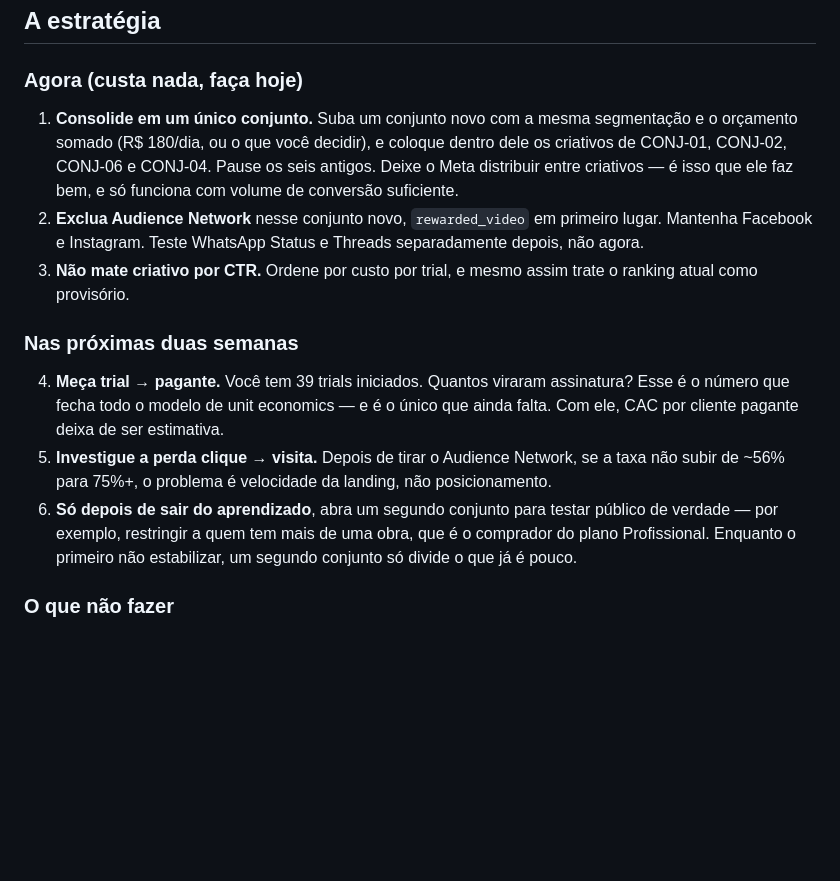
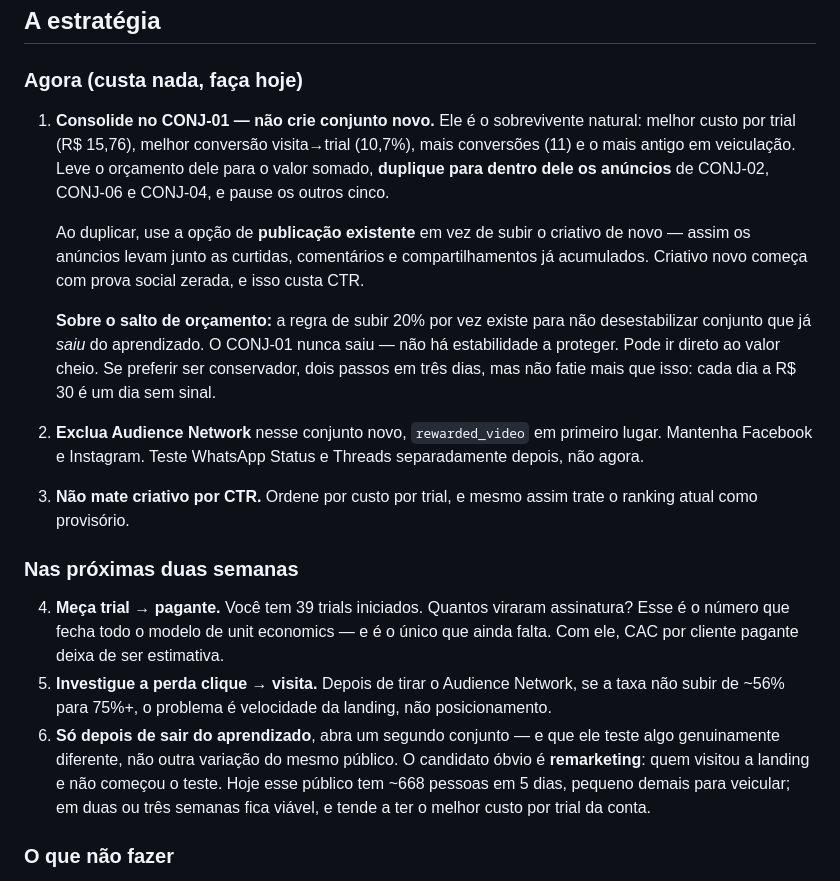
Before and after one commit to cjm1676-create/landing-zapobra, a Markdown page: docs/analise-campanha-meta.md, the part around the change. Drawn GitHub-style; blank space fills up the shorter version.

Commit message:
Refina a consolidacao: manter o CONJ-01 em vez de criar conjunto novo
O CONJ-01 tem o melhor custo por trial, a melhor conversao visita para
trial e mais historico. Duplicar os anuncios vencedores para dentro dele
via publicacao existente preserva a prova social acumulada.

Registra tambem que a regra de subir orcamento em 20% protege conjunto
que saiu do aprendizado, o que nao e o caso aqui, e troca o segundo
conjunto sugerido por remarketing.

Co-Authored-By: Claude Opus 5 <noreply@anthropic.com>
Claude-Session: https://claude.ai/code/session_012qnTDHZ4chVBEcW3ckTUg7

```diff
--- a/docs/analise-campanha-meta.md
+++ b/docs/analise-campanha-meta.md
@@ -91,7 +91,11 @@ Com R$ 22,27 por trial, recuperar metade desses 532 cliques perdidos vale mais d
 
 ### Agora (custa nada, faça hoje)
 
-1. **Consolide em um único conjunto.** Suba um conjunto novo com a mesma segmentação e o orçamento somado (R$ 180/dia, ou o que você decidir), e coloque dentro dele os criativos de CONJ-01, CONJ-02, CONJ-06 e CONJ-04. Pause os seis antigos. Deixe o Meta distribuir entre criativos — é isso que ele faz bem, e só funciona com volume de conversão suficiente.
+1. **Consolide no CONJ-01 — não crie conjunto novo.** Ele é o sobrevivente natural: melhor custo por trial (R$ 15,76), melhor conversão visita→trial (10,7%), mais conversões (11) e o mais antigo em veiculação. Leve o orçamento dele para o valor somado, **duplique para dentro dele os anúncios** de CONJ-02, CONJ-06 e CONJ-04, e pause os outros cinco.
+
+   Ao duplicar, use a opção de **publicação existente** em vez de subir o criativo de novo — assim os anúncios levam junto as curtidas, comentários e compartilhamentos já acumulados. Criativo novo começa com prova social zerada, e isso custa CTR.
+
+   **Sobre o salto de orçamento:** a regra de subir 20% por vez existe para não desestabilizar conjunto que já *saiu* do aprendizado. O CONJ-01 nunca saiu — não há estabilidade a proteger. Pode ir direto ao valor cheio. Se preferir ser conservador, dois passos em três dias, mas não fatie mais que isso: cada dia a R$ 30 é um dia sem sinal.
 2. **Exclua Audience Network** nesse conjunto novo, `rewarded_video` em primeiro lugar. Mantenha Facebook e Instagram. Teste WhatsApp Status e Threads separadamente depois, não agora.
 3. **Não mate criativo por CTR.** Ordene por custo por trial, e mesmo assim trate o ranking atual como provisório.
 
@@ -99,7 +103,7 @@ Com R$ 22,27 por trial, recuperar metade desses 532 cliques perdidos vale mais d
 
 4. **Meça trial → pagante.** Você tem 39 trials iniciados. Quantos viraram assinatura? Esse é o número que fecha todo o modelo de unit economics — e é o único que ainda falta. Com ele, CAC por cliente pagante deixa de ser estimativa.
 5. **Investigue a perda clique → visita.** Depois de tirar o Audience Network, se a taxa não subir de ~56% para 75%+, o problema é velocidade da landing, não posicionamento.
-6. **Só depois de sair do aprendizado**, abra um segundo conjunto para testar público de verdade — por exemplo, restringir a quem tem mais de uma obra, que é o comprador do plano Profissional. Enquanto o primeiro não estabilizar, um segundo conjunto só divide o que já é pouco.
+6. **Só depois de sair do aprendizado**, abra um segundo conjunto — e que ele teste algo genuinamente diferente, não outra variação do mesmo público. O candidato óbvio é **remarketing**: quem visitou a landing e não começou o teste. Hoje esse público tem ~668 pessoas em 5 dias, pequeno demais para veicular; em duas ou três semanas fica viável, e tende a ter o melhor custo por trial da conta.
 
 ### O que não fazer
 
```
